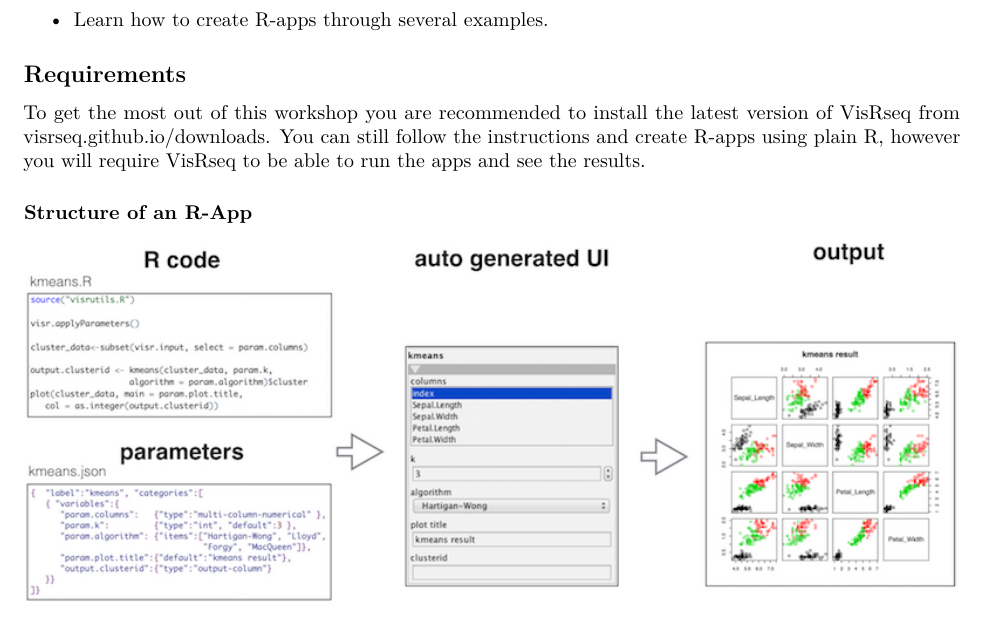
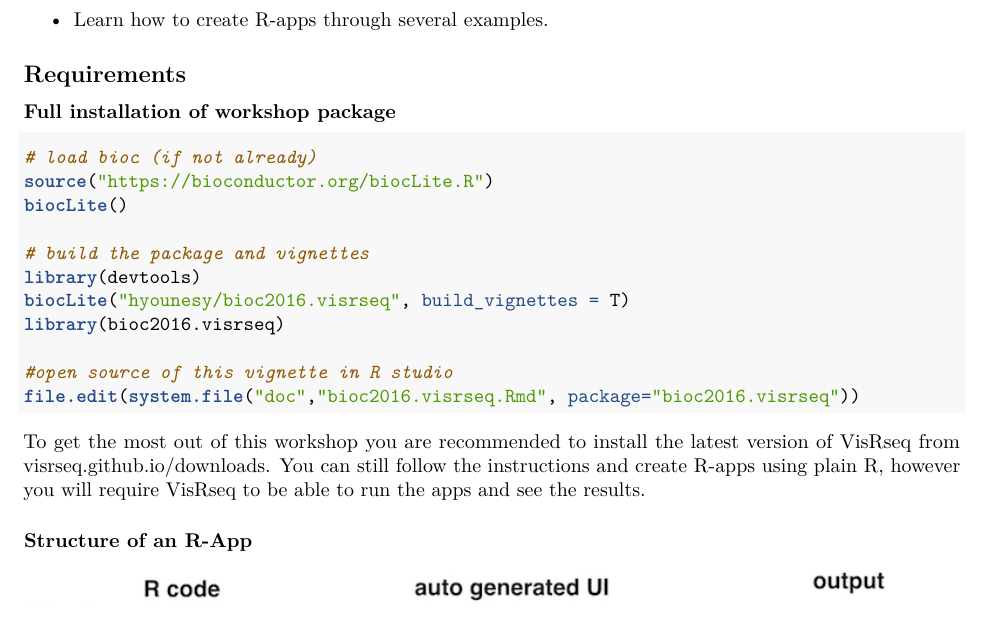
Before and after one commit to hyounesy/bioc2016, an R Markdown document (vignettes/bioc2016.visrseq.Rmd): part of page 2 of 9 before the commit and part of page 2 of 10 after it, cut so that both start at the same text. Rendered offline with R 4.5, knitr and Pandoc, then LaTeX, with nearby package versions.

Commit message:
updated bioc2016 workshop vignette: added instructions to install from github

````diff
--- a/vignettes/bioc2016.visrseq.Rmd
+++ b/vignettes/bioc2016.visrseq.Rmd
@@ -23,6 +23,21 @@ vignette: |
 - Learn how to create R-apps through several examples.
 
 ## Requirements
+### Full installation of workshop package
+```{r, eval=FALSE}
+# load bioc (if not already)
+source("https://bioconductor.org/biocLite.R")
+biocLite()
+
+# build the package and vignettes
+library(devtools)
+biocLite("hyounesy/bioc2016.visrseq", build_vignettes = T)
+library(bioc2016.visrseq)
+
+#open source of this vignette in R studio
+file.edit(system.file("doc","bioc2016.visrseq.Rmd", package="bioc2016.visrseq"))
+```
+
 To get the most out of this workshop you are recommended to install the latest version of VisRseq from [visrseq.github.io/downloads](http://visrseq.github.io/downloads).
 You can still follow the instructions and create R-apps using plain R, however you will require VisRseq to be able to run the apps and see the results.
 
````
Also changed, not shown: 1 other file.
